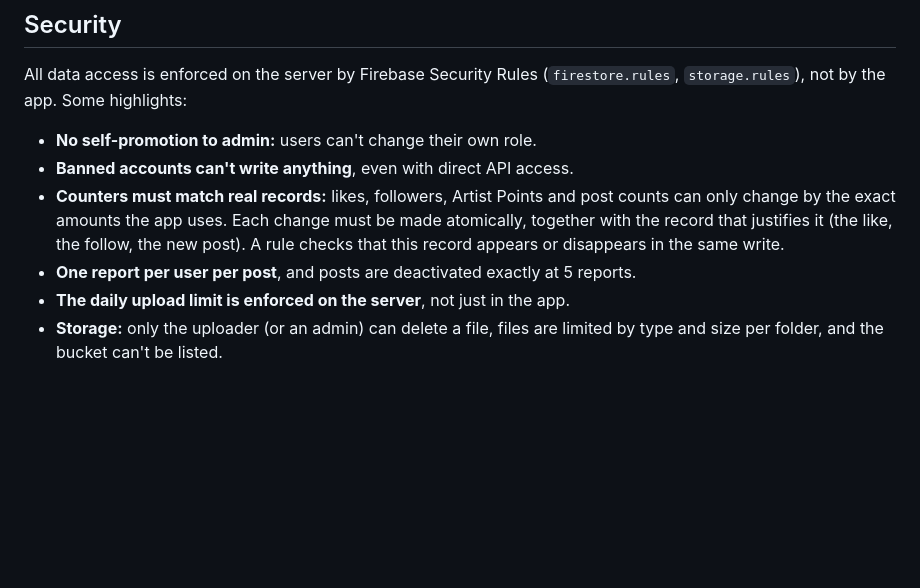
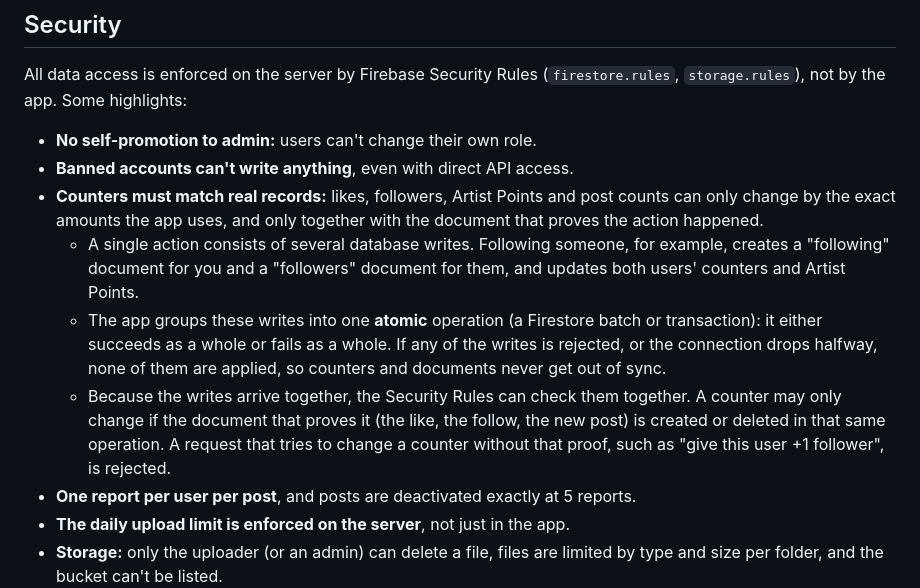
Before and after one commit to 64bitMagician/virtual-obelisk, a Markdown page: README.md, the part around the change. Drawn GitHub-style; blank space fills up the shorter version.

Commit message:
Explain atomic writes in README

```diff
--- a/README.md
+++ b/README.md
@@ -125,8 +125,15 @@ the app. Some highlights:
 - **No self-promotion to admin:** users can't change their own role.
 - **Banned accounts can't write anything**, even with direct API access.
 - **Counters must match real records:** likes, followers, Artist Points and post counts can only change by the
-  exact amounts the app uses. Each change must be made atomically, together with the record that justifies it
-  (the like, the follow, the new post). A rule checks that this record appears or disappears in the same write.
+  exact amounts the app uses, and only together with the document that proves the action happened.
+  - A single action consists of several database writes. Following someone, for example, creates a "following"
+    document for you and a "followers" document for them, and updates both users' counters and Artist Points.
+  - The app groups these writes into one **atomic** operation (a Firestore batch or transaction): it either
+    succeeds as a whole or fails as a whole. If any of the writes is rejected, or the connection drops halfway,
+    none of them are applied, so counters and documents never get out of sync.
+  - Because the writes arrive together, the Security Rules can check them together. A counter may only change if
+    the document that proves it (the like, the follow, the new post) is created or deleted in that same operation.
+    A request that tries to change a counter without that proof, such as "give this user +1 follower", is rejected.
 - **One report per user per post**, and posts are deactivated exactly at 5 reports.
 - **The daily upload limit is enforced on the server**, not just in the app.
 - **Storage:** only the uploader (or an admin) can delete a file, files are limited by type and size per folder,
```
